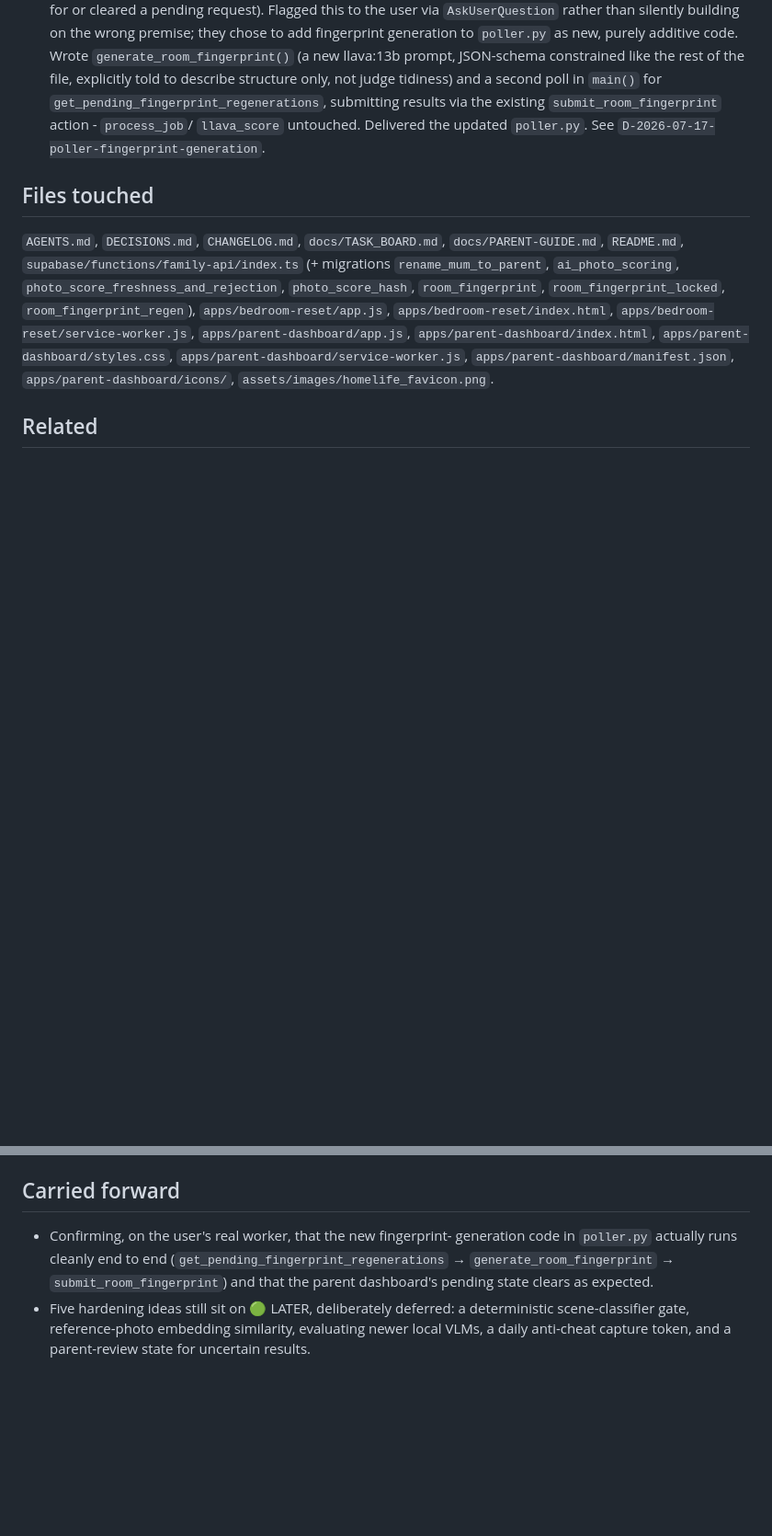
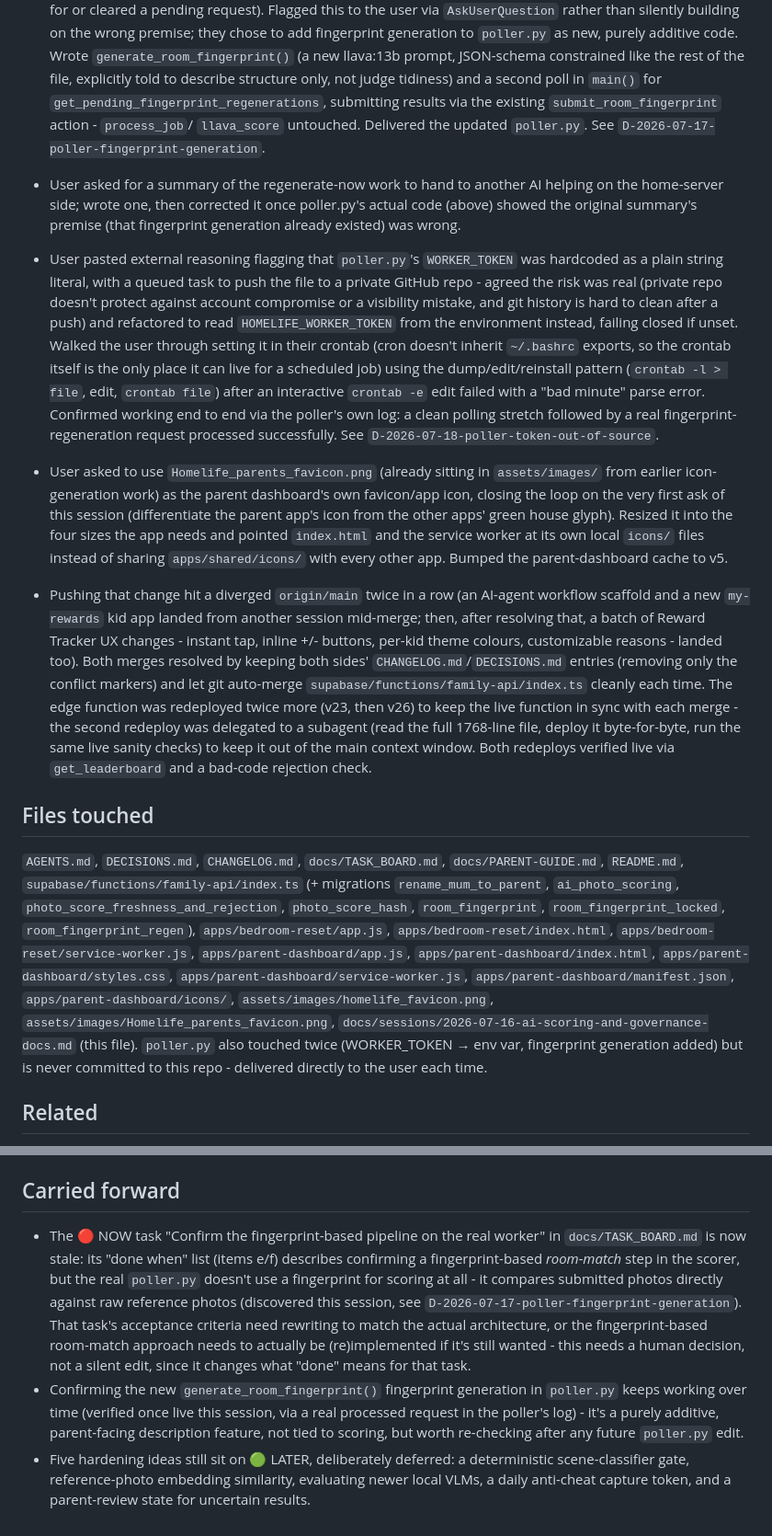
Before and after one commit to Chompy78/homelife, a Markdown page: docs/sessions/2026-07-16-ai-scoring-and-governance-docs.md, 2 parts joined by grey strips. Shown at 92% size. Drawn GitHub-style; blank space fills up the shorter version.

Commit message:
Update session log: poller.py token fix, favicon swap, merge/redeploy rounds

```diff
--- a/docs/sessions/2026-07-16-ai-scoring-and-governance-docs.md
+++ b/docs/sessions/2026-07-16-ai-scoring-and-governance-docs.md
@@ -304,6 +304,49 @@ guide, then set up this project's governance docs (`AGENTS.md`,
   existing `submit_room_fingerprint` action - `process_job`/
   `llava_score` untouched. Delivered the updated `poller.py`. See
   `D-2026-07-17-poller-fingerprint-generation`.
+- User asked for a summary of the regenerate-now work to hand to
+  another AI helping on the home-server side; wrote one, then
+  corrected it once poller.py's actual code (above) showed the
+  original summary's premise (that fingerprint generation already
+  existed) was wrong.
+- User pasted external reasoning flagging that `poller.py`'s
+  `WORKER_TOKEN` was hardcoded as a plain string literal, with a
+  queued task to push the file to a private GitHub repo - agreed the
+  risk was real (private repo doesn't protect against account
+  compromise or a visibility mistake, and git history is hard to
+  clean after a push) and refactored to read
+  `HOMELIFE_WORKER_TOKEN` from the environment instead, failing
+  closed if unset. Walked the user through setting it in their
+  crontab (cron doesn't inherit `~/.bashrc` exports, so the crontab
+  itself is the only place it can live for a scheduled job) using the
+  dump/edit/reinstall pattern (`crontab -l > file`, edit, `crontab
+  file`) after an interactive `crontab -e` edit failed with a "bad
+  minute" parse error. Confirmed working end to end via the poller's
+  own log: a clean polling stretch followed by a real
+  fingerprint-regeneration request processed successfully. See
+  `D-2026-07-18-poller-token-out-of-source`.
+- User asked to use `Homelife_parents_favicon.png` (already sitting in
+  `assets/images/` from earlier icon-generation work) as the parent
+  dashboard's own favicon/app icon, closing the loop on the very first
+  ask of this session (differentiate the parent app's icon from the
+  other apps' green house glyph). Resized it into the four sizes the
+  app needs and pointed `index.html` and the service worker at its own
+  local `icons/` files instead of sharing `apps/shared/icons/` with
+  every other app. Bumped the parent-dashboard cache to v5.
+- Pushing that change hit a diverged `origin/main` twice in a row (an
+  AI-agent workflow scaffold and a new `my-rewards` kid app landed
+  from another session mid-merge; then, after resolving that, a batch
+  of Reward Tracker UX changes - instant tap, inline +/- buttons,
+  per-kid theme colours, customizable reasons - landed too). Both
+  merges resolved by keeping both sides' `CHANGELOG.md`/`DECISIONS.md`
+  entries (removing only the conflict markers) and let git auto-merge
+  `supabase/functions/family-api/index.ts` cleanly each time. The edge
+  function was redeployed twice more (v23, then v26) to keep the live
+  function in sync with each merge - the second redeploy was delegated
+  to a subagent (read the full 1768-line file, deploy it byte-for-byte,
+  run the same live sanity checks) to keep it out of the main context
+  window. Both redeploys verified live via `get_leaderboard` and a
+  bad-code rejection check.
 
 ## Files touched
 
@@ -317,7 +360,12 @@ guide, then set up this project's governance docs (`AGENTS.md`,
 `apps/parent-dashboard/index.html`, `apps/parent-dashboard/styles.css`,
 `apps/parent-dashboard/service-worker.js`,
 `apps/parent-dashboard/manifest.json`, `apps/parent-dashboard/icons/`,
-`assets/images/homelife_favicon.png`.
+`assets/images/homelife_favicon.png`,
+`assets/images/Homelife_parents_favicon.png`,
+`docs/sessions/2026-07-16-ai-scoring-and-governance-docs.md` (this file).
+`poller.py` also touched twice (WORKER_TOKEN → env var, fingerprint
+generation added) but is never committed to this repo - delivered
+directly to the user each time.
 
 ## Related
 
@@ -327,11 +374,23 @@ guide, then set up this project's governance docs (`AGENTS.md`,
 
 ## Carried forward
 
-- Confirming, on the user's real worker, that the new fingerprint-
-  generation code in `poller.py` actually runs cleanly end to end
-  (`get_pending_fingerprint_regenerations` → `generate_room_fingerprint`
-  → `submit_room_fingerprint`) and that the parent dashboard's pending
-  state clears as expected.
+- The 🔴 NOW task "Confirm the fingerprint-based pipeline on the real
+  worker" in `docs/TASK_BOARD.md` is now stale: its "done when" list
+  (items e/f) describes confirming a fingerprint-based *room-match*
+  step in the scorer, but the real `poller.py` doesn't use a
+  fingerprint for scoring at all - it compares submitted photos
+  directly against raw reference photos (discovered this session, see
+  `D-2026-07-17-poller-fingerprint-generation`). That task's
+  acceptance criteria need rewriting to match the actual architecture,
+  or the fingerprint-based room-match approach needs to actually be
+  (re)implemented if it's still wanted - this needs a human decision,
+  not a silent edit, since it changes what "done" means for that task.
+- Confirming the new `generate_room_fingerprint()` fingerprint
+  generation in `poller.py` keeps working over time (verified once
+  live this session, via a real processed request in the poller's
+  log) - it's a purely additive, parent-facing description feature,
+  not tied to scoring, but worth re-checking after any future
+  `poller.py` edit.
 - Five hardening ideas still sit on 🟢 LATER, deliberately deferred: a
   deterministic scene-classifier gate, reference-photo embedding
   similarity, evaluating newer local VLMs, a daily anti-cheat capture
```
Also changed, not shown: other parts of docs/sessions/2026-07-16-ai-scoring-and-governance-docs.md (+1 -2 lines).
